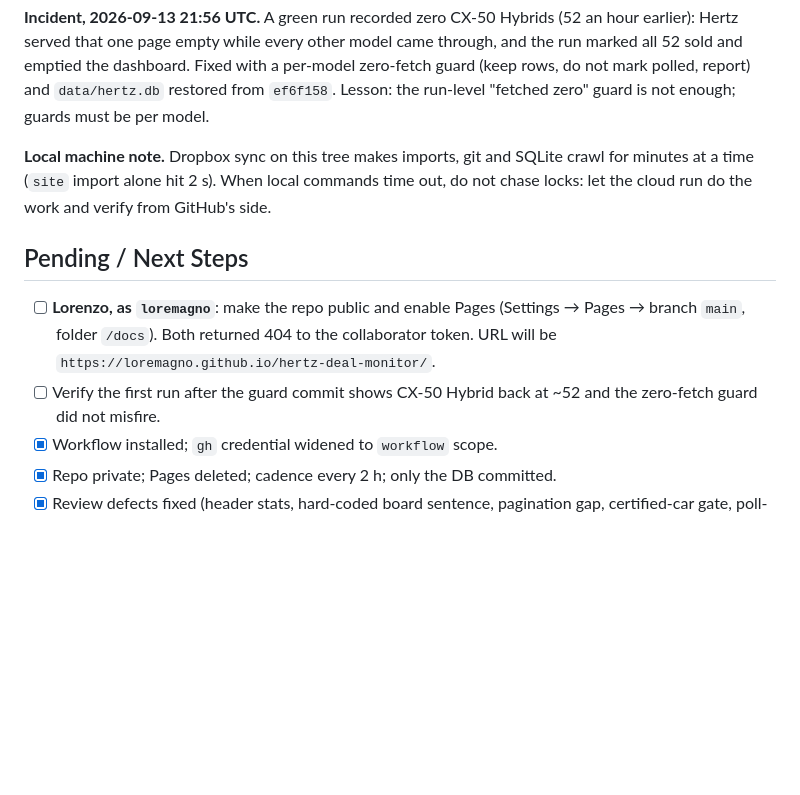
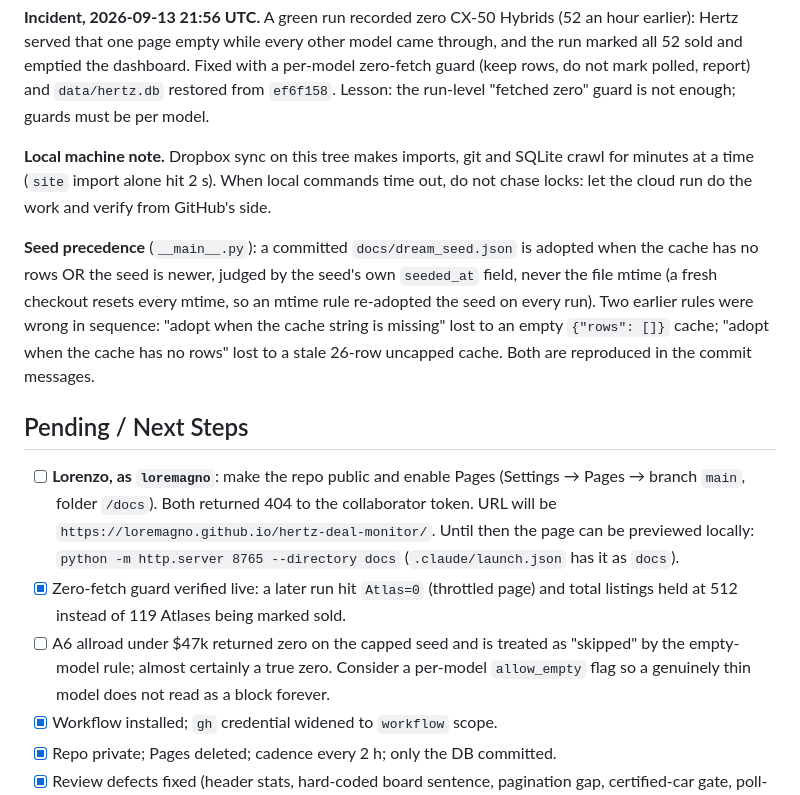
Before and after one commit to loremagno/hertz-deal-monitor, a Markdown page: CLAUDE_HANDOVER.md, the part around the change. Drawn GitHub-style; blank space fills up the shorter version.

Commit message:
Handover: new owner, dashboard, dream tab, seed precedence, zero-fetch guard
Co-Authored-By: Claude Fable 5.1 <noreply@anthropic.com>

```diff
--- a/CLAUDE_HANDOVER.md
+++ b/CLAUDE_HANDOVER.md
@@ -136,13 +136,29 @@ SQLite crawl for minutes at a time (`site` import alone hit 2 s). When
 local commands time out, do not chase locks: let the cloud run do the work
 and verify from GitHub's side.
 
+**Seed precedence** (`__main__.py`): a committed `docs/dream_seed.json` is
+adopted when the cache has no rows OR the seed is newer, judged by the
+seed's own `seeded_at` field, never the file mtime (a fresh checkout resets
+every mtime, so an mtime rule re-adopted the seed on every run). Two
+earlier rules were wrong in sequence: "adopt when the cache string is
+missing" lost to an empty `{"rows": []}` cache; "adopt when the cache has
+no rows" lost to a stale 26-row uncapped cache. Both are reproduced in
+the commit messages.
+
 ## Pending / Next Steps
 - [ ] **Lorenzo, as `loremagno`**: make the repo public and enable Pages
       (Settings → Pages → branch `main`, folder `/docs`). Both returned 404
       to the collaborator token. URL will be
-      `https://loremagno.github.io/hertz-deal-monitor/`.
-- [ ] Verify the first run after the guard commit shows CX-50 Hybrid back at
-      ~52 and the zero-fetch guard did not misfire.
+      `https://loremagno.github.io/hertz-deal-monitor/`. Until then the
+      page can be previewed locally: `python -m http.server 8765 --directory docs`
+      (`.claude/launch.json` has it as `docs`).
+- [x] Zero-fetch guard verified live: a later run hit `Atlas=0` (throttled
+      page) and total listings held at 512 instead of 119 Atlases being
+      marked sold.
+- [ ] A6 allroad under $47k returned zero on the capped seed and is treated
+      as "skipped" by the empty-model rule; almost certainly a true zero.
+      Consider a per-model `allow_empty` flag so a genuinely thin model does
+      not read as a block forever.
 - [x] Workflow installed; `gh` credential widened to `workflow` scope.
 - [x] Repo private; Pages deleted; cadence every 2 h; only the DB committed.
 - [x] Review defects fixed (header stats, hard-coded board sentence,
```
